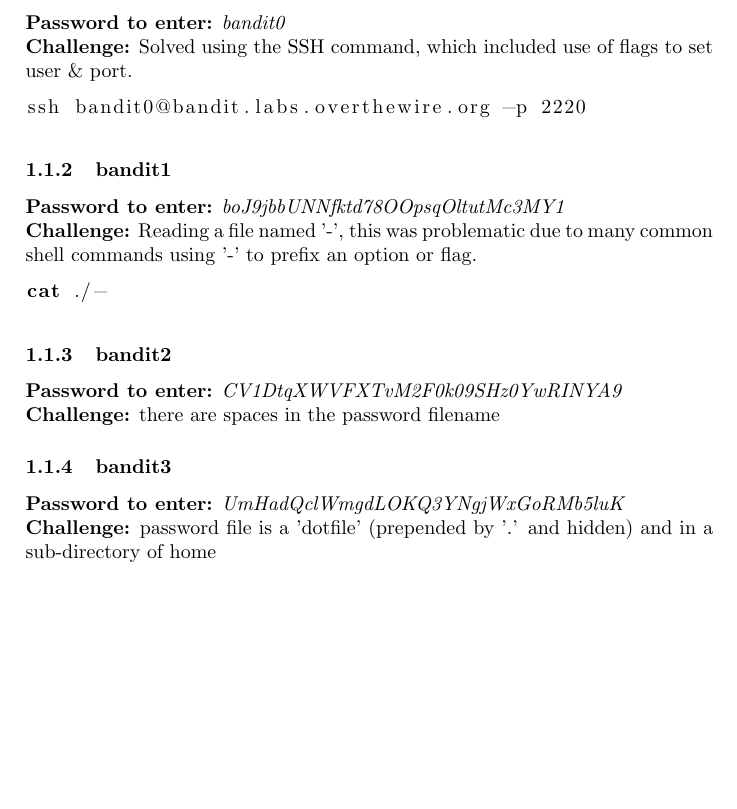
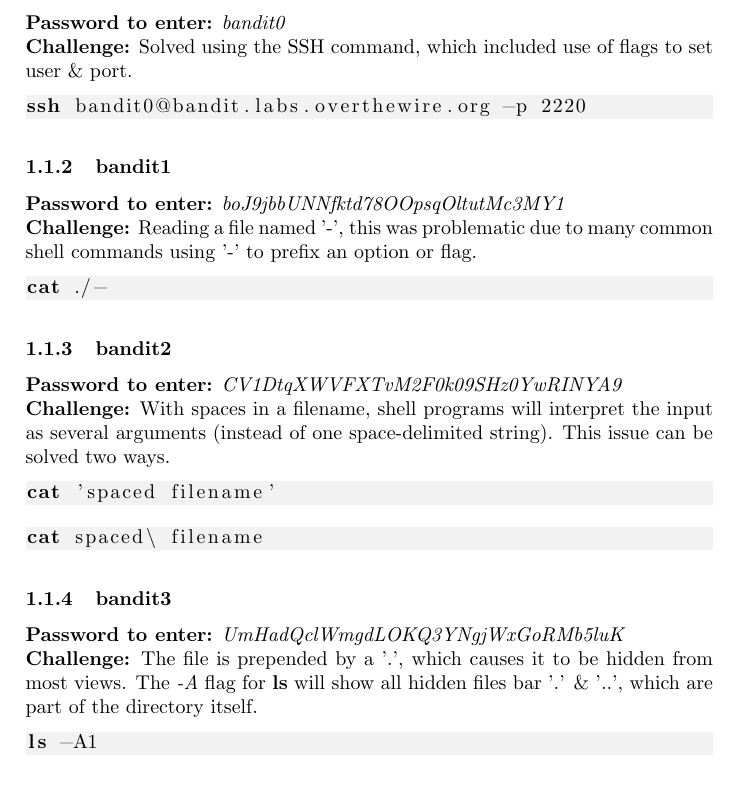
Before and after one commit to G-Rowell/wargames, a LaTeX document (bandit/bandit.tex): part of page 1 of 2, cut so that both start at the same text, the shorter picture padded with empty space. Compiled offline with pdfLaTeX.

Commit message:
More work on pretty-fying the doc

```diff
--- a/bandit/bandit.tex
+++ b/bandit/bandit.tex
@@ -17,24 +41,33 @@
 \subsubsection{bandit0}
 \pass{bandit0}
 \chall Solved using the SSH command, which included use of flags to set user \& port.
-\begin{lstlisting}[language=Bash]
+\begin{lstlisting}
 ssh bandit0@bandit.labs.overthewire.org -p 2220
 \end{lstlisting}
 
 \subsubsection{bandit1}
 \pass{boJ9jbbUNNfktd78OOpsqOltutMc3MY1}
 \chall Reading a file named '-', this was problematic due to many common shell commands using '-' to prefix an option or flag.
-\begin{lstlisting}[language=Bash]
+\begin{lstlisting}
 cat ./-
 \end{lstlisting}
 
 \subsubsection{bandit2}
 \pass{CV1DtqXWVFXTvM2F0k09SHz0YwRINYA9}
-\chall there are spaces in the password filename
+\chall With spaces in a filename, shell programs will interpret the input as several arguments (instead of one space-delimited string). This issue can be solved two ways.
+\begin{lstlisting}
+cat 'spaced filename'
+\end{lstlisting}
+\begin{lstlisting}
+cat spaced\ filename
+\end{lstlisting}
 
 \subsubsection{bandit3}
 \pass{UmHadQclWmgdLOKQ3YNgjWxGoRMb5luK}
-\chall password file is a 'dotfile' (prepended by '.' and hidden) and in a sub-directory of home
+\chall The file is prepended by a '.', which causes it to be hidden from most views. The \textit{-A} flag for \textbf{ls} will show all hidden files bar '.' \& '..', which are part of the directory itself.
+\begin{lstlisting}
+ls -A1
+\end{lstlisting}
 
 \subsubsection{bandit4}
 \pass{pIwrPrtPN36QITSp3EQaw936yaFoFgAB}
```
Also changed, not shown: bandit/bandit.pdf, bandit/bandit.tex (24 more changed lines).
